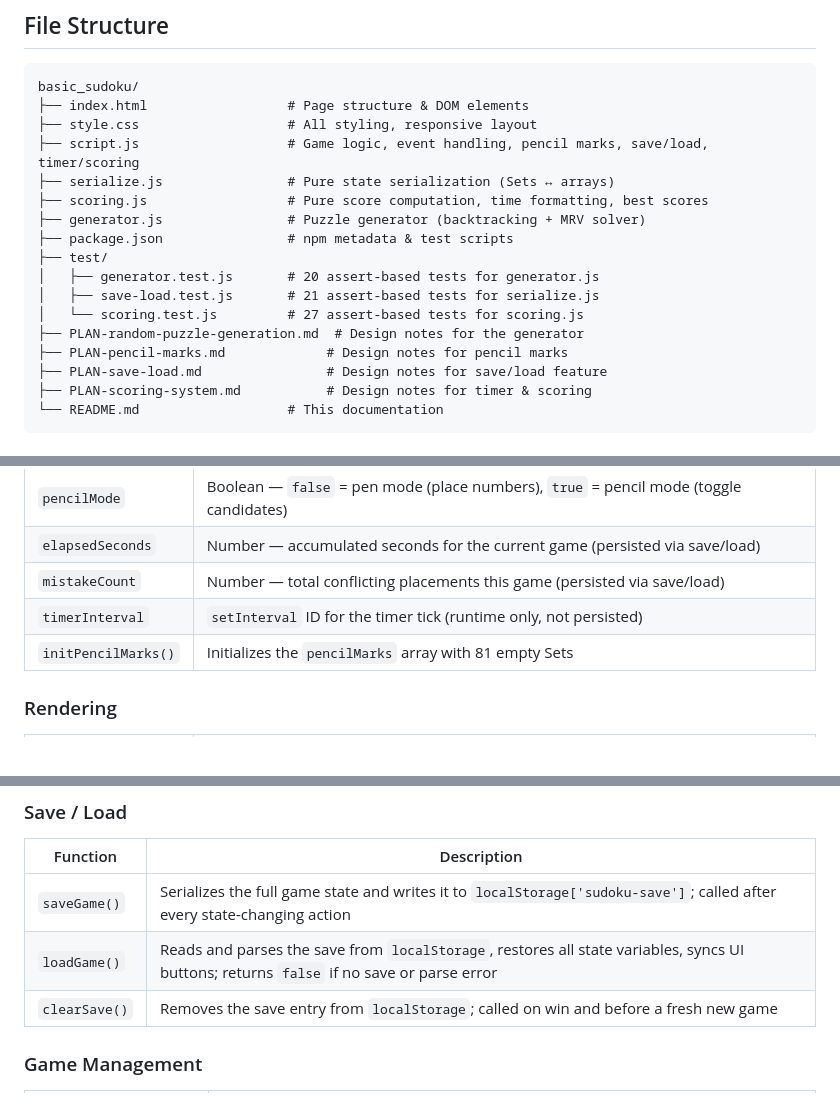
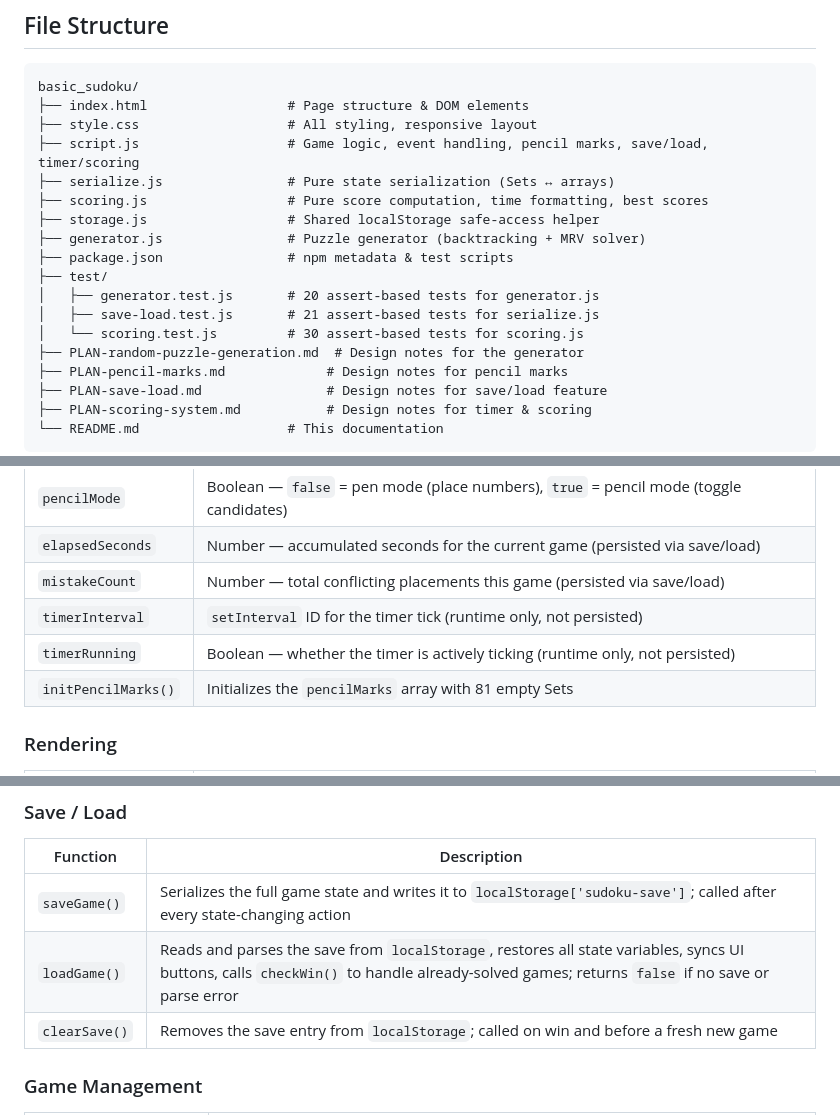
Before and after one commit to yongsin91/basic_sudoku, a Markdown page: README.md, 3 parts joined by grey strips. Drawn GitHub-style.

```diff
--- a/README.md
+++ b/README.md
@@ -48,12 +48,13 @@ basic_sudoku/
 ├── script.js                   # Game logic, event handling, pencil marks, save/load, timer/scoring
 ├── serialize.js                # Pure state serialization (Sets ↔ arrays)
 ├── scoring.js                  # Pure score computation, time formatting, best scores
+├── storage.js                  # Shared localStorage safe-access helper
 ├── generator.js                # Puzzle generator (backtracking + MRV solver)
 ├── package.json                # npm metadata & test scripts
 ├── test/
 │   ├── generator.test.js       # 20 assert-based tests for generator.js
 │   ├── save-load.test.js       # 21 assert-based tests for serialize.js
-│   └── scoring.test.js         # 27 assert-based tests for scoring.js
+│   └── scoring.test.js         # 30 assert-based tests for scoring.js
 ├── PLAN-random-puzzle-generation.md  # Design notes for the generator
 ├── PLAN-pencil-marks.md             # Design notes for pencil marks
 ├── PLAN-save-load.md                # Design notes for save/load feature
@@ -173,6 +183,7 @@ basic_sudoku/
 | `elapsedSeconds` | Number — accumulated seconds for the current game (persisted via save/load) |
 | `mistakeCount` | Number — total conflicting placements this game (persisted via save/load) |
 | `timerInterval` | `setInterval` ID for the timer tick (runtime only, not persisted) |
+| `timerRunning` | Boolean — whether the timer is actively ticking (runtime only, not persisted) |
 | `initPencilMarks()` | Initializes the `pencilMarks` array with 81 empty Sets |
 
 ### Rendering
@@ -223,7 +235,7 @@ basic_sudoku/
 | Function | Description |
 |---|---|
 | `saveGame()` | Serializes the full game state and writes it to `localStorage['sudoku-save']`; called after every state-changing action |
-| `loadGame()` | Reads and parses the save from `localStorage`, restores all state variables, syncs UI buttons; returns `false` if no save or parse error |
+| `loadGame()` | Reads and parses the save from `localStorage`, restores all state variables, syncs UI buttons, calls `checkWin()` to handle already-solved games; returns `false` if no save or parse error |
 | `clearSave()` | Removes the save entry from `localStorage`; called on win and before a fresh new game |
 
 ### Game Management
```
Also changed, not shown: other parts of README.md (+17 -7 lines).
